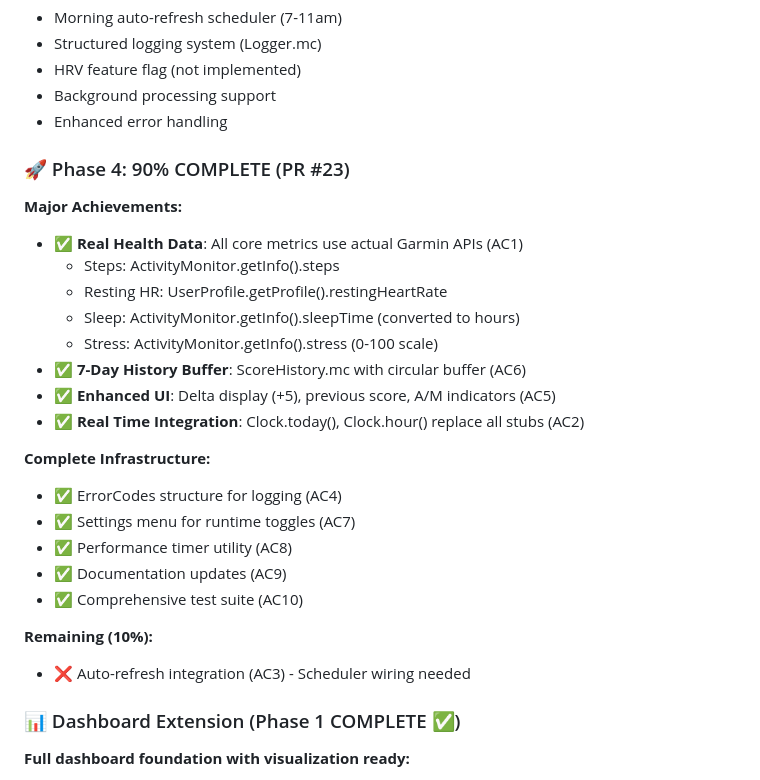
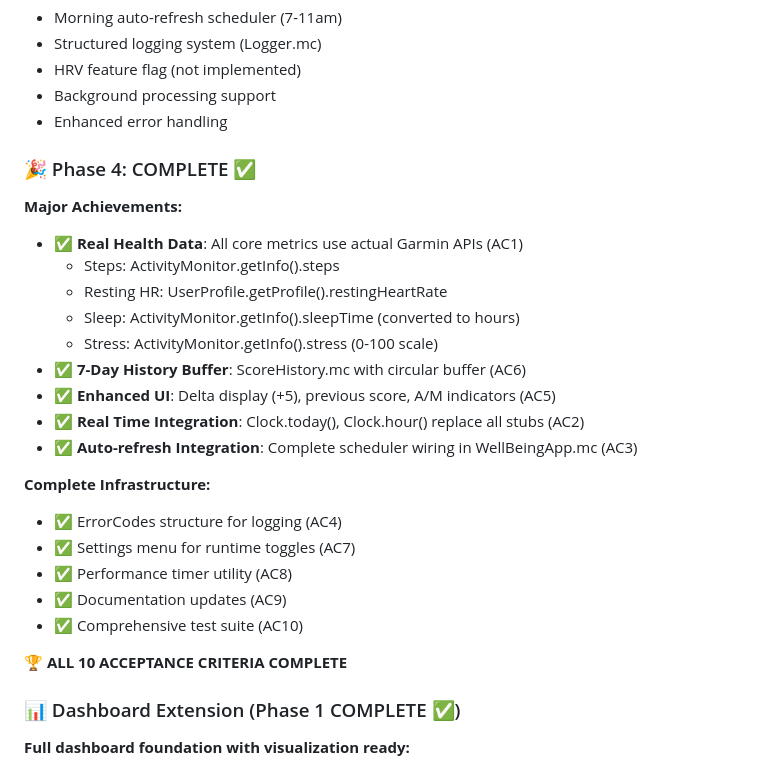
Before and after one commit to sharonds/well_being, a Markdown page: README.md, the part around the change. Rendered like a GitHub page.

```diff
--- a/README.md
+++ b/README.md
@@ -25,7 +25,7 @@ A Connect IQ watch app that provides daily readiness scoring based on wellness m
 - Background processing support
 - Enhanced error handling
 
-### 🚀 Phase 4: 90% COMPLETE (PR #23)
+### 🎉 Phase 4: COMPLETE ✅
 **Major Achievements:**
 - ✅ **Real Health Data**: All core metrics use actual Garmin APIs (AC1)
   - Steps: ActivityMonitor.getInfo().steps
@@ -35,6 +35,7 @@ A Connect IQ watch app that provides daily readiness scoring based on wellness m
 - ✅ **7-Day History Buffer**: ScoreHistory.mc with circular buffer (AC6)
 - ✅ **Enhanced UI**: Delta display (+5), previous score, A/M indicators (AC5)
 - ✅ **Real Time Integration**: Clock.today(), Clock.hour() replace all stubs (AC2)
+- ✅ **Auto-refresh Integration**: Complete scheduler wiring in WellBeingApp.mc (AC3)
 
 **Complete Infrastructure:**
 - ✅ ErrorCodes structure for logging (AC4)
@@ -43,8 +44,7 @@ A Connect IQ watch app that provides daily readiness scoring based on wellness m
 - ✅ Documentation updates (AC9)
 - ✅ Comprehensive test suite (AC10)
 
-**Remaining (10%):**
-- ❌ Auto-refresh integration (AC3) - Scheduler wiring needed
+**🏆 ALL 10 ACCEPTANCE CRITERIA COMPLETE**
 
 ### 📊 Dashboard Extension (Phase 1 COMPLETE ✅)
 **Full dashboard foundation with visualization ready:**
```
Also changed, not shown: execution_plan.md (+5 -5 lines).
